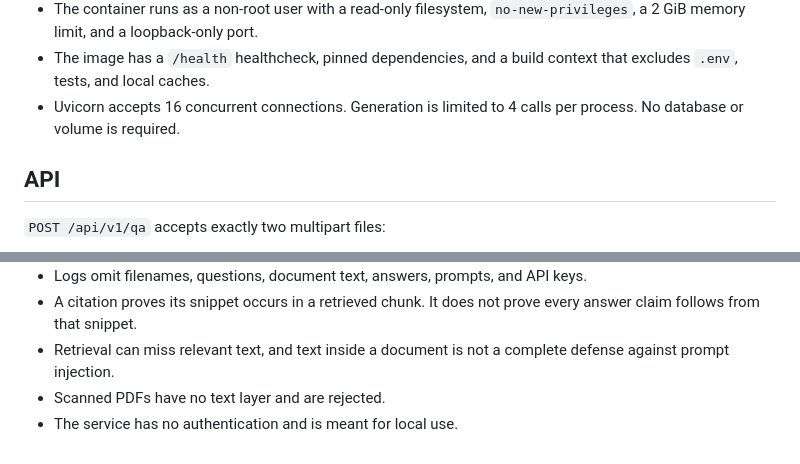
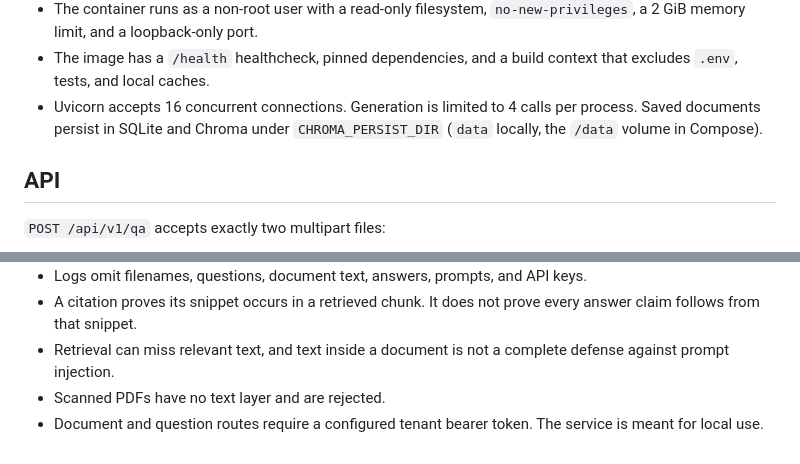
Before and after one commit to sandeepyadav3/question-answering-bot, a Markdown page: README.md, 2 parts joined by grey strips. GitHub-like rendering.

```diff
--- a/README.md
+++ b/README.md
@@ -23,7 +32,7 @@ On Windows PowerShell, copy the environment file with `Copy-Item .env.example .e
 - The interface includes fictional samples, loading and error states, per-question status, expandable evidence, and a JSON download. All uploaded and generated text is shown as plain text.
 - The container runs as a non-root user with a read-only filesystem, `no-new-privileges`, a 2 GiB memory limit, and a loopback-only port.
 - The image has a `/health` healthcheck, pinned dependencies, and a build context that excludes `.env`, tests, and local caches.
-- Uvicorn accepts 16 concurrent connections. Generation is limited to 4 calls per process. No database or volume is required.
+- Uvicorn accepts 16 concurrent connections. Generation is limited to 4 calls per process. Saved documents persist in SQLite and Chroma under `CHROMA_PERSIST_DIR` (`data` locally, the `/data` volume in Compose).
 
 ## API
 
@@ -147,4 +174,4 @@ python -m evals.runner --base-url http://127.0.0.1:8000
 - A citation proves its snippet occurs in a retrieved chunk. It does not prove every answer claim follows from that snippet.
 - Retrieval can miss relevant text, and text inside a document is not a complete defense against prompt injection.
 - Scanned PDFs have no text layer and are rejected.
-- The service has no authentication and is meant for local use.
+- Document and question routes require a configured tenant bearer token. The service is meant for local use.
```
Also changed, not shown: other parts of README.md (+29 -2 lines).
